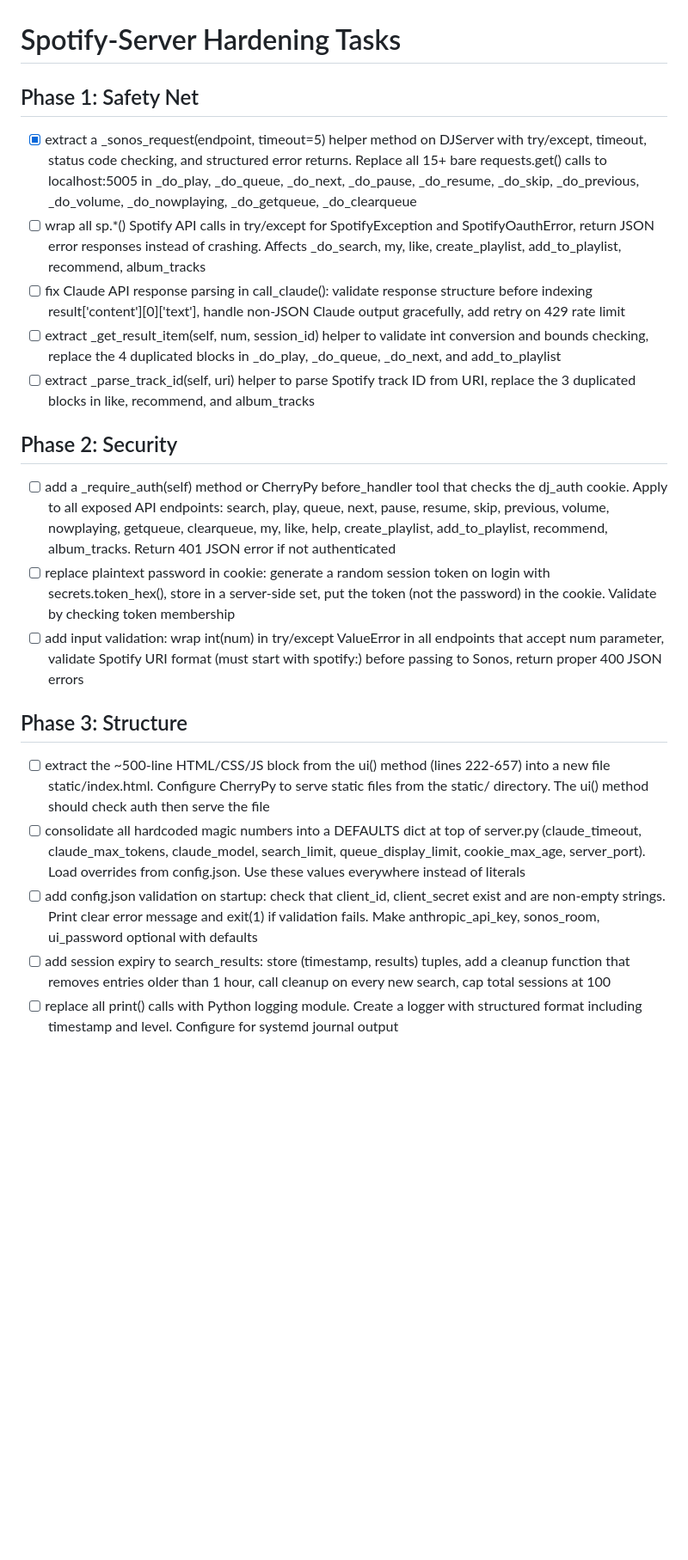
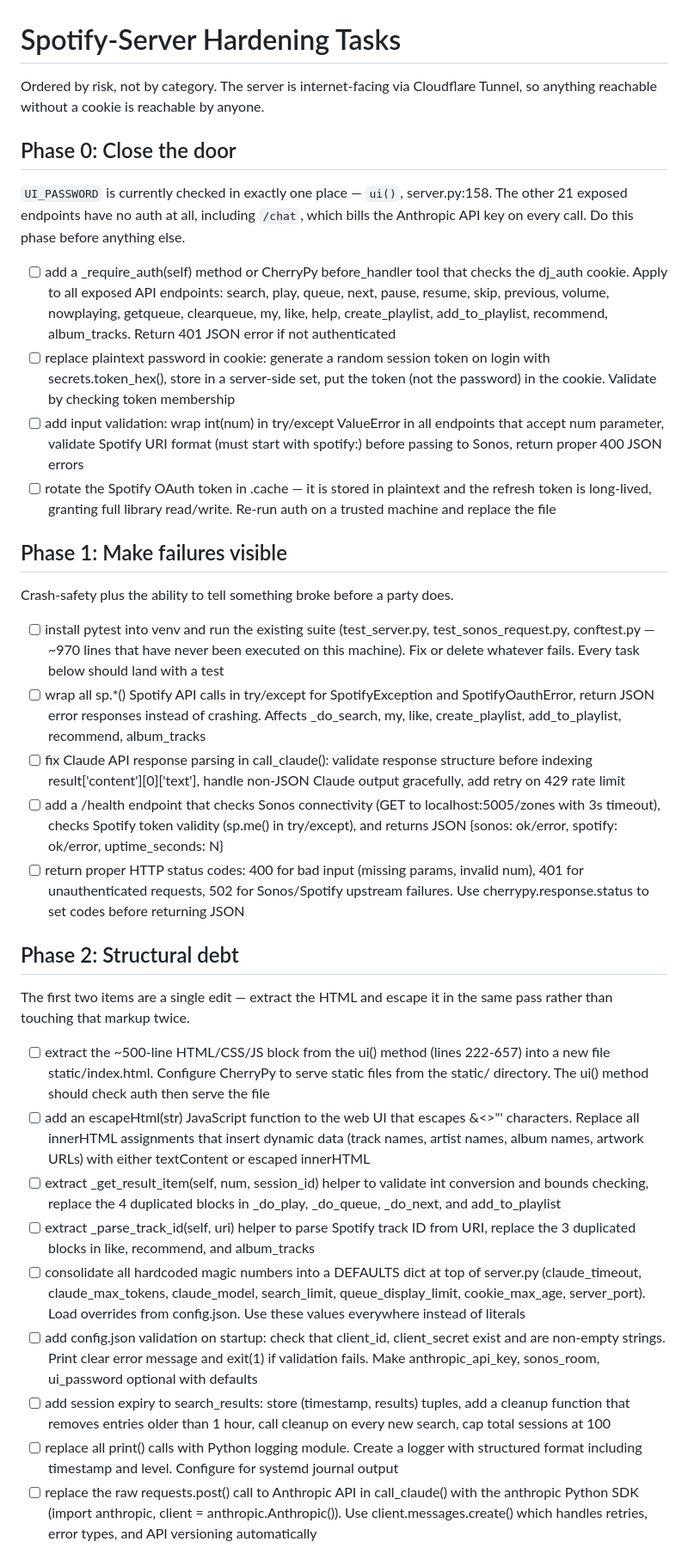
Before and after one commit to reddsauce1/spotify-sonos-cli, a Markdown page: tasks.md, the part around one of its changes. Shown at 86% size. Drawn GitHub-style; blank space fills up the shorter version.

Commit message:
Reorder tasks.md by risk
Promote the auth tasks to Phase 0: UI_PASSWORD is checked only in ui()
(server.py:158), leaving 21 exposed endpoints unauthenticated on an
internet-facing server, including /chat which bills the Anthropic key.

Pull /health and HTTP status codes up alongside the error-handling work,
pair the HTML extraction with the escapeHtml fix, and add two new items:
rotate the plaintext .cache token, and get pytest running so the existing
suite can actually gate the rest.

Co-Authored-By: Claude Opus 5 (1M context) <noreply@anthropic.com>

```diff
--- a/tasks.md
+++ b/tasks.md
@@ -1,21 +1,41 @@
 # Spotify-Server Hardening Tasks
 
-## Phase 1: Safety Net
-- [x] extract a _sonos_request(endpoint, timeout=5) helper method on DJServer with try/except, timeout, status code checking, and structured error returns. Replace all 15+ bare requests.get() calls to localhost:5005 in _do_play, _do_queue, _do_next, _do_pause, _do_resume, _do_skip, _do_previous, _do_volume, _do_nowplaying, _do_getqueue, _do_clearqueue
-- [ ] wrap all sp.*() Spotify API calls in try/except for SpotifyException and SpotifyOauthError, return JSON error responses instead of crashing. Affects _do_search, my, like, create_playlist, add_to_playlist, recommend, album_tracks
-- [ ] fix Claude API response parsing in call_claude(): validate response structure before indexing result['content'][0]['text'], handle non-JSON Claude output gracefully, add retry on 429 rate limit
-- [ ] extract _get_result_item(self, num, session_id) helper to validate int conversion and bounds checking, replace the 4 duplicated blocks in _do_play, _do_queue, _do_next, and add_to_playlist
-- [ ] extract _parse_track_id(self, uri) helper to parse Spotify track ID from URI, replace the 3 duplicated blocks in like, recommend, and album_tracks
+Ordered by risk, not by category. The server is internet-facing via Cloudflare
+Tunnel, so anything reachable without a cookie is reachable by anyone.
 
-## Phase 2: Security
+## Phase 0: Close the door
+
+`UI_PASSWORD` is currently checked in exactly one place — `ui()`, server.py:158.
+The other 21 exposed endpoints have no auth at all, including `/chat`, which
+bills the Anthropic API key on every call. Do this phase before anything else.
+
 - [ ] add a _require_auth(self) method or CherryPy before_handler tool that checks the dj_auth cookie. Apply to all exposed API endpoints: search, play, queue, next, pause, resume, skip, previous, volume, nowplaying, getqueue, clearqueue, my, like, help, create_playlist, add_to_playlist, recommend, album_tracks. Return 401 JSON error if not authenticated
 - [ ] replace plaintext password in cookie: generate a random session token on login with secrets.token_hex(), store in a server-side set, put the token (not the password) in the cookie. Validate by checking token membership
 - [ ] add input validation: wrap int(num) in try/except ValueError in all endpoints that accept num parameter, validate Spotify URI format (must start with spotify:) before passing to Sonos, return proper 400 JSON errors
+- [ ] rotate the Spotify OAuth token in .cache — it is stored in plaintext and the refresh token is long-lived, granting full library read/write. Re-run auth on a trusted machine and replace the file
 
-## Phase 3: Structure
+## Phase 1: Make failures visible
+
+Crash-safety plus the ability to tell something broke before a party does.
+
+- [ ] install pytest into venv and run the existing suite (test_server.py, test_sonos_request.py, conftest.py — ~970 lines that have never been executed on this machine). Fix or delete whatever fails. Every task below should land with a test
+- [ ] wrap all sp.*() Spotify API calls in try/except for SpotifyException and SpotifyOauthError, return JSON error responses instead of crashing. Affects _do_search, my, like, create_playlist, add_to_playlist, recommend, album_tracks
+- [ ] fix Claude API response parsing in call_claude(): validate response structure before indexing result['content'][0]['text'], handle non-JSON Claude output gracefully, add retry on 429 rate limit
+- [ ] add a /health endpoint that checks Sonos connectivity (GET to localhost:5005/zones with 3s timeout), checks Spotify token validity (sp.me() in try/except), and returns JSON {sonos: ok/error, spotify: ok/error, uptime_seconds: N}
+- [ ] return proper HTTP status codes: 400 for bad input (missing params, invalid num), 401 for unauthenticated requests, 502 for Sonos/Spotify upstream failures. Use cherrypy.response.status to set codes before returning JSON
+
+## Phase 2: Structural debt
+
+The first two items are a single edit — extract the HTML and escape it in the
+same pass rather than touching that markup twice.
+
 - [ ] extract the ~500-line HTML/CSS/JS block from the ui() method (lines 222-657) into a new file static/index.html. Configure CherryPy to serve static files from the static/ directory. The ui() method should check auth then serve the file
+- [ ] add an escapeHtml(str) JavaScript function to the web UI that escapes &<>"' characters. Replace all innerHTML assignments that insert dynamic data (track names, artist names, album names, artwork URLs) with either textContent or escaped innerHTML
+- [ ] extract _get_result_item(self, num, session_id) helper to validate int conversion and bounds checking, replace the 4 duplicated blocks in _do_play, _do_queue, _do_next, and add_to_playlist
+- [ ] extract _parse_track_id(self, uri) helper to parse Spotify track ID from URI, replace the 3 duplicated blocks in like, recommend, and album_tracks
 - [ ] consolidate all hardcoded magic numbers into a DEFAULTS dict at top of server.py (claude_timeout, claude_max_tokens, claude_model, search_limit, queue_display_limit, cookie_max_age, server_port). Load overrides from config.json. Use these values everywhere instead of literals
 - [ ] add config.json validation on startup: check that client_id, client_secret exist and are non-empty strings. Print clear error message and exit(1) if validation fails. Make anthropic_api_key, sonos_room, ui_password optional with defaults
 - [ ] add session expiry to search_results: store (timestamp, results) tuples, add a cleanup function that removes entries older than 1 hour, call cleanup on every new search, cap total sessions at 100
 - [ ] replace all print() calls with Python logging module. Create a logger with structured format including timestamp and level. Configure for systemd journal output
+- [ ] replace the raw requests.post() call to Anthropic API in call_claude() with the anthropic Python SDK (import anthropic, client = anthropic.Anthropic()). Use client.messages.create() which handles retries, error types, and API versioning automatically
 
```
Also changed, not shown: other parts of tasks.md (+8 -5 lines).
